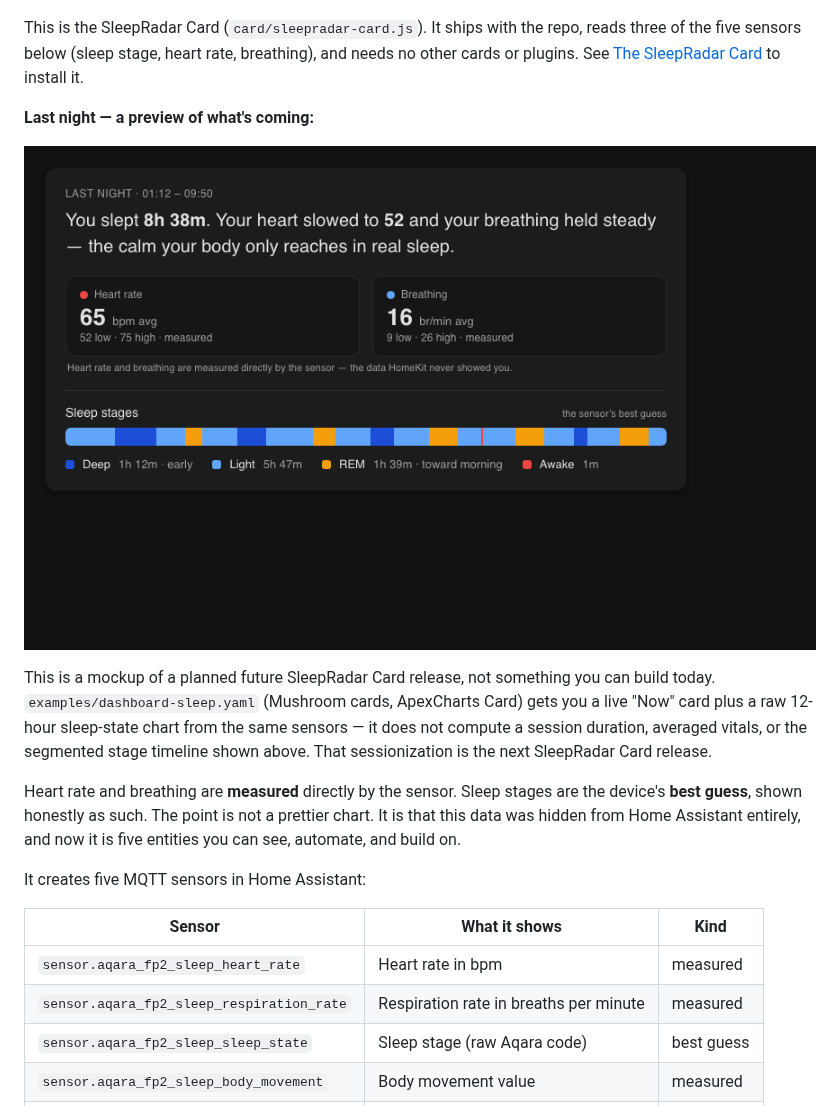
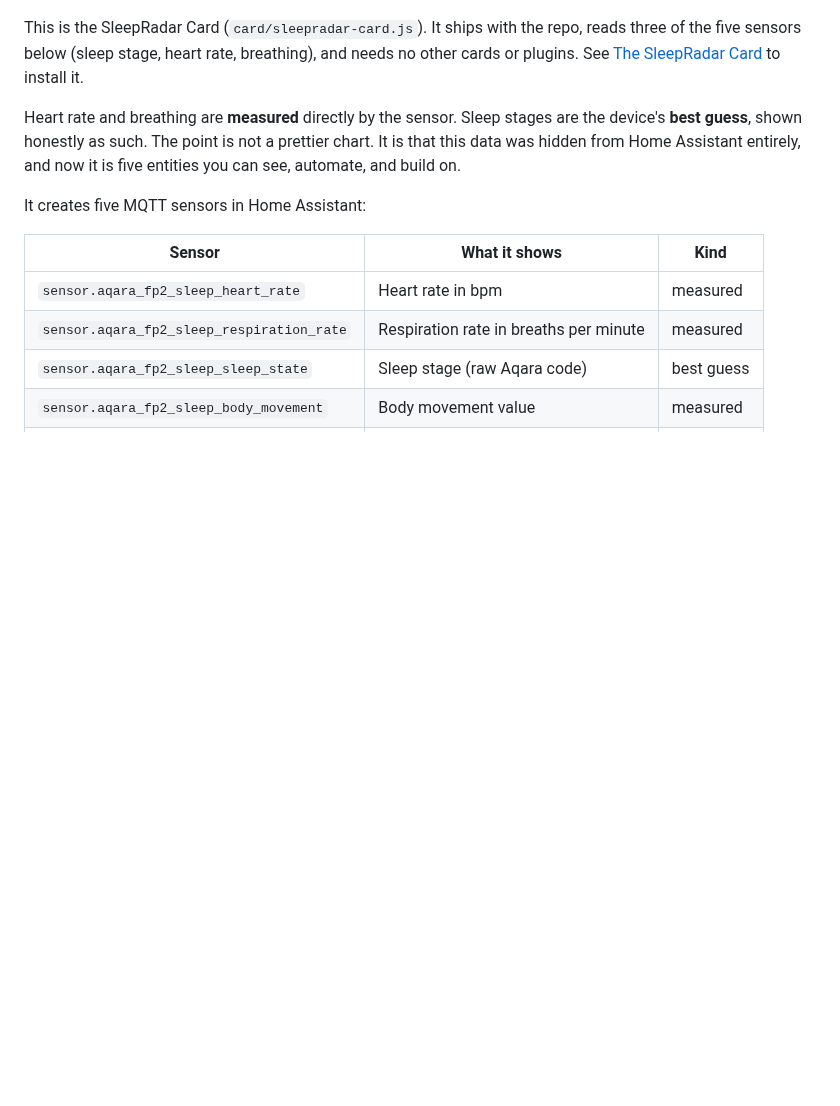
Before and after one commit to florianhorner/ha-fp2-sleep, a Markdown page: README.md, the part around one of its changes. Drawn GitHub-style; blank space fills up the shorter version.

```diff
--- a/README.md
+++ b/README.md
@@ -23,17 +23,6 @@ This is the SleepRadar Card (`card/sleepradar-card.js`). It ships with the
 repo, reads three of the five sensors below (sleep stage, heart rate,
 breathing), and needs no other cards or plugins. See
 [The SleepRadar Card](#the-sleepradar-card) to install it.
-
-**Last night — a preview of what's coming:**
-
-![Last night summary: sleep duration, measured heart rate and breathing, stage timeline](assets/last-night.png)
-
-This is a mockup of a planned future SleepRadar Card release, not something
-you can build today. `examples/dashboard-sleep.yaml` (Mushroom cards,
-ApexCharts Card) gets you a live "Now" card plus a raw 12-hour sleep-state
-chart from the same sensors — it does not compute a session duration,
-averaged vitals, or the segmented stage timeline shown above. That
-sessionization is the next SleepRadar Card release.
 
 Heart rate and breathing are **measured** directly by the sensor. Sleep stages
 are the device's **best guess**, shown honestly as such. The point is not a
```
Also changed, not shown: other parts of README.md (+12 -0 lines).
